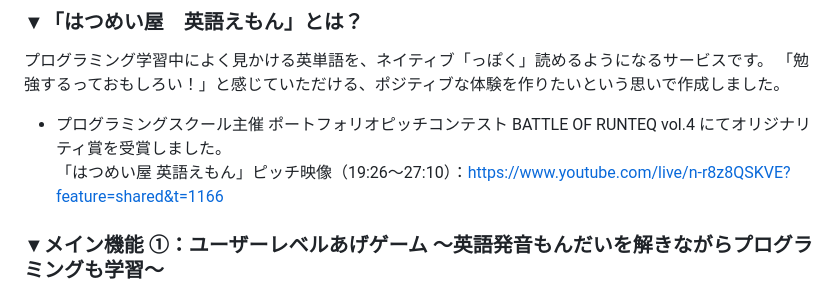
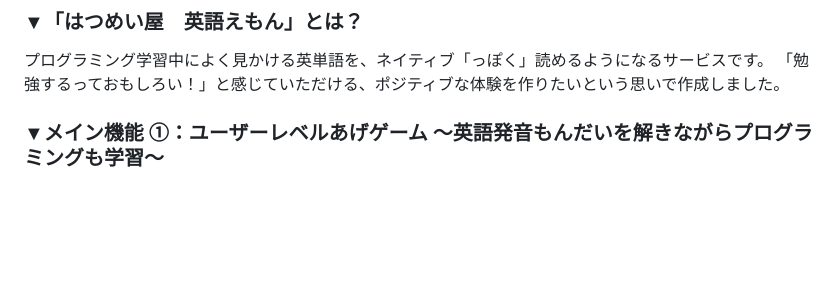
Before and after one commit to mtokna7/eigoemon, a Markdown page: README.md, the part around the change. Rendered like a GitHub page; blank space fills up the shorter version.

Commit message:
軽微な修正

```diff
--- a/README.md
+++ b/README.md
@@ -9,8 +9,6 @@
 ### ▼「はつめい屋　英語えもん」とは？
 プログラミング学習中によく見かける英単語を、ネイティブ「っぽく」読めるようになるサービスです。
 「勉強するっておもしろい！」と感じていただける、ポジティブな体験を作りたいという思いで作成しました。
-* プログラミングスクール主催 ポートフォリオピッチコンテスト BATTLE OF RUNTEQ vol.4 にてオリジナリティ賞を受賞しました。<br>
-「はつめい屋 英語えもん」ピッチ映像（19:26〜27:10）：https://www.youtube.com/live/n-r8z8QSKVE?feature=shared&t=1166
 
 ### ▼メイン機能 ①：ユーザーレベルあげゲーム 〜英語発音もんだいを解きながらプログラミングも学習〜
 もんだいを解くことでユーザーレベルをあげて、江戸時代から現代への帰還を目指すゲームが始まります。
```
